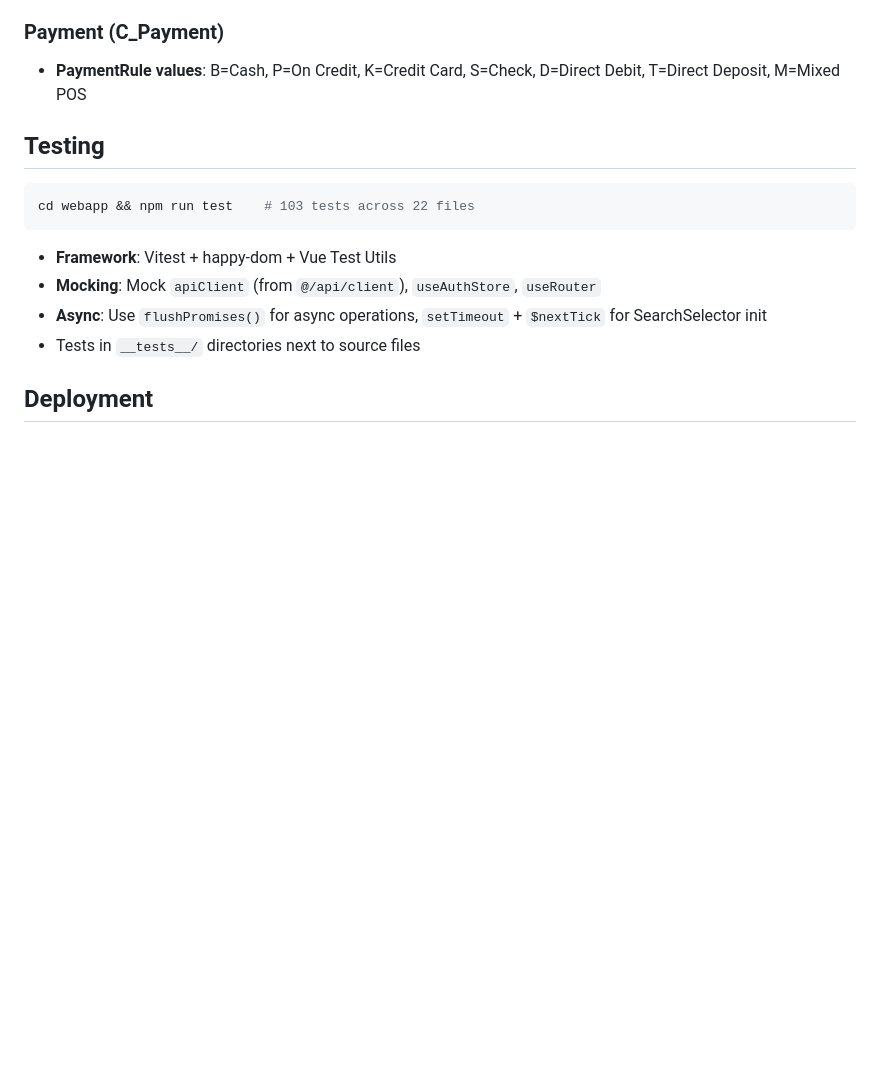
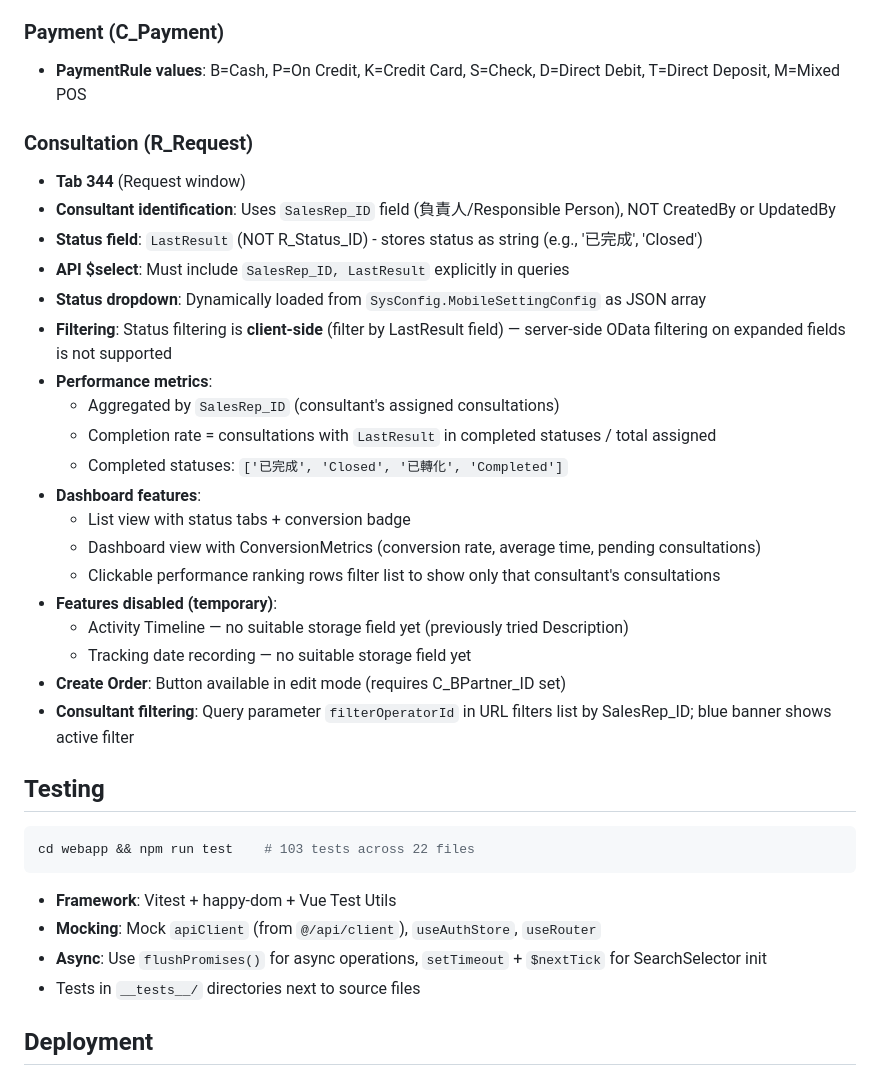
Before and after one commit to tm731531/idempiere-module-ui, a Markdown page: CLAUDE.md, the part around the change. Rendered like a GitHub page; blank space fills up the shorter version.

Commit message:
docs: add consultation module documentation and memory records
Update CLAUDE.md and memory files with complete consultation system architecture:

- Correct field identification (SalesRep_ID for consultants, LastResult for status)
- API query requirements ( and  fields)
- Client-side filtering explanation
- Performance metrics calculation methodology
- Dashboard features and functionality
- Known limitations and disabled features (Activity Timeline, Tracking)

Memory records in memory/consultation-system.md:
- Key field mappings
- Status management
- Performance ranking logic
- Common pitfalls and corrections
- Commit history for consultation system work

````diff
--- a/CLAUDE.md
+++ b/CLAUDE.md
@@ -273,6 +273,28 @@ input[type="checkbox"]:disabled { opacity: 0.5; }
 
 - **PaymentRule values**: B=Cash, P=On Credit, K=Credit Card, S=Check, D=Direct Debit, T=Direct Deposit, M=Mixed POS
 
+### Consultation (R_Request)
+
+- **Tab 344** (Request window)
+- **Consultant identification**: Uses `SalesRep_ID` field (負責人/Responsible Person), NOT CreatedBy or UpdatedBy
+- **Status field**: `LastResult` (NOT R_Status_ID) - stores status as string (e.g., '已完成', 'Closed')
+- **API $select**: Must include `SalesRep_ID, LastResult` explicitly in queries
+- **Status dropdown**: Dynamically loaded from `SysConfig.MobileSettingConfig` as JSON array
+- **Filtering**: Status filtering is **client-side** (filter by LastResult field) — server-side OData filtering on expanded fields is not supported
+- **Performance metrics**:
+  - Aggregated by `SalesRep_ID` (consultant's assigned consultations)
+  - Completion rate = consultations with `LastResult` in completed statuses / total assigned
+  - Completed statuses: `['已完成', 'Closed', '已轉化', 'Completed']`
+- **Dashboard features**:
+  - List view with status tabs + conversion badge
+  - Dashboard view with ConversionMetrics (conversion rate, average time, pending consultations)
+  - Clickable performance ranking rows filter list to show only that consultant's consultations
+- **Features disabled (temporary)**:
+  - Activity Timeline — no suitable storage field yet (previously tried Description)
+  - Tracking date recording — no suitable storage field yet
+- **Create Order**: Button available in edit mode (requires C_BPartner_ID set)
+- **Consultant filtering**: Query parameter `filterOperatorId` in URL filters list by SalesRep_ID; blue banner shows active filter
+
 ## Testing
 
 ```bash
````
